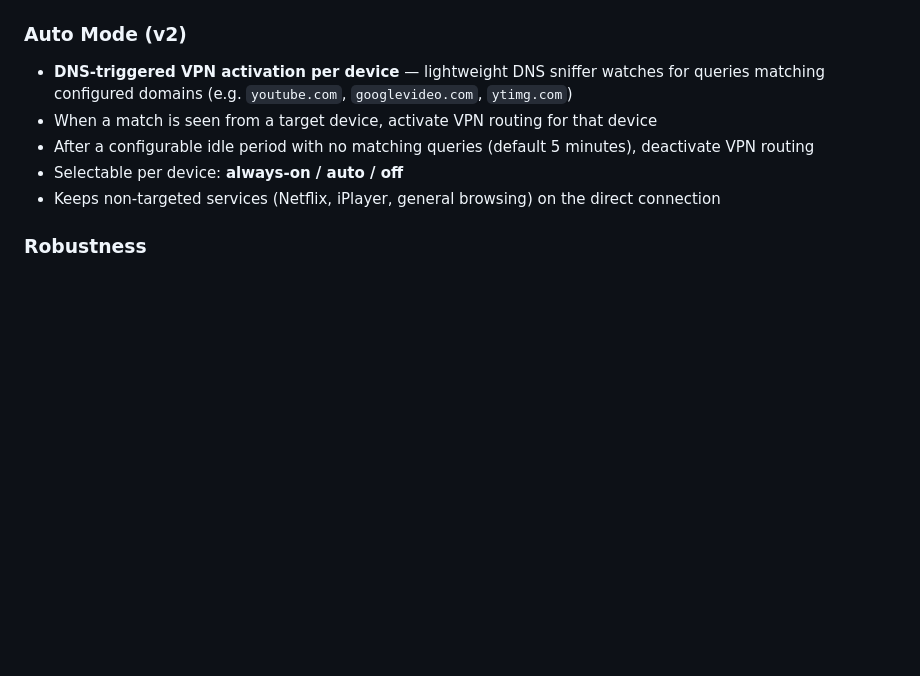
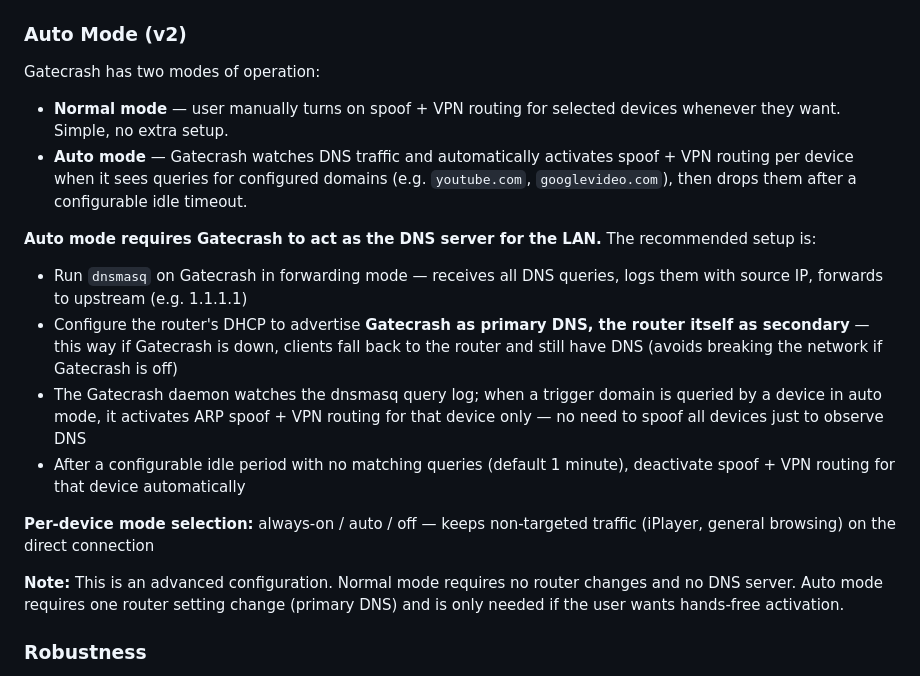
Before and after one commit to HoratioConkerhead/gatecrash, a Markdown page: readme.md, the part around the change. GitHub-like rendering; blank space fills up the shorter version.

Commit message:
ToDo readme changes

```diff
--- a/readme.md
+++ b/readme.md
@@ -554,11 +554,21 @@ sudo systemctl enable gatecrash
 
 ### Auto Mode (v2)
 
-- **DNS-triggered VPN activation per device** — lightweight DNS sniffer watches for queries matching configured domains (e.g. `youtube.com`, `googlevideo.com`, `ytimg.com`)
-- When a match is seen from a target device, activate VPN routing for that device
-- After a configurable idle period with no matching queries (default 5 minutes), deactivate VPN routing
-- Selectable per device: **always-on / auto / off**
-- Keeps non-targeted services (Netflix, iPlayer, general browsing) on the direct connection
+Gatecrash has two modes of operation:
+
+- **Normal mode** — user manually turns on spoof + VPN routing for selected devices whenever they want. Simple, no extra setup.
+- **Auto mode** — Gatecrash watches DNS traffic and automatically activates spoof + VPN routing per device when it sees queries for configured domains (e.g. `youtube.com`, `googlevideo.com`), then drops them after a configurable idle timeout.
+
+**Auto mode requires Gatecrash to act as the DNS server for the LAN.** The recommended setup is:
+
+- Run `dnsmasq` on Gatecrash in forwarding mode — receives all DNS queries, logs them with source IP, forwards to upstream (e.g. 1.1.1.1)
+- Configure the router's DHCP to advertise **Gatecrash as primary DNS, the router itself as secondary** — this way if Gatecrash is down, clients fall back to the router and still have DNS (avoids breaking the network if Gatecrash is off)
+- The Gatecrash daemon watches the dnsmasq query log; when a trigger domain is queried by a device in auto mode, it activates ARP spoof + VPN routing for that device only — no need to spoof all devices just to observe DNS
+- After a configurable idle period with no matching queries (default 1 minute), deactivate spoof + VPN routing for that device automatically
+
+**Per-device mode selection:** always-on / auto / off — keeps non-targeted traffic (iPlayer, general browsing) on the direct connection
+
+**Note:** This is an advanced configuration. Normal mode requires no router changes and no DNS server. Auto mode requires one router setting change (primary DNS) and is only needed if the user wants hands-free activation.
 
 ### Robustness
 
```
